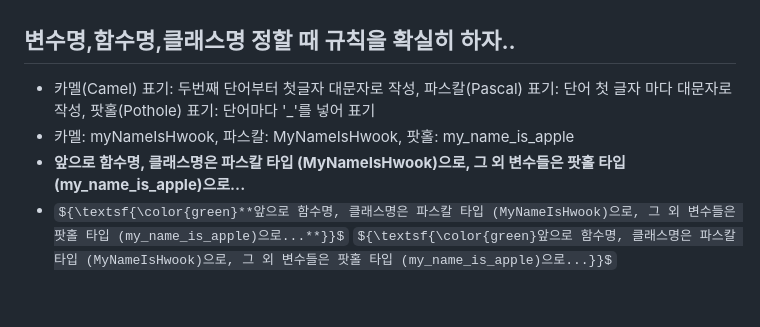
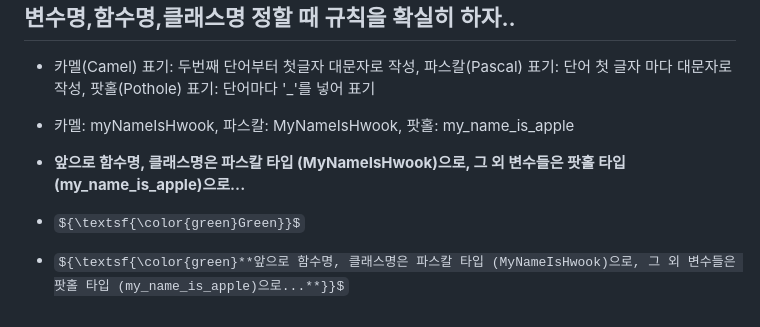
Before and after one commit to H-wooks/KITA_2024, a Markdown page: M2_Python프로그래밍/readme.md, the part around the change. GitHub-like rendering; some formulas as TeX source.

```diff
--- a/M2_Python프로그래밍/readme.md
+++ b/M2_Python프로그래밍/readme.md
@@ -40,5 +40,7 @@
 - 카멜(Camel) 표기: 두번째 단어부터 첫글자 대문자로 작성, 파스칼(Pascal) 표기: 단어 첫 글자 마다 대문자로 작성, 팟홀(Pothole) 표기: 단어마다 '_'를 넣어 표기
 - 카멜: myNameIsHwook, 파스칼: MyNameIsHwook, 팟홀: my_name_is_apple
 - **앞으로 함수명, 클래스명은 파스칼 타입 (MyNameIsHwook)으로, 그 외 변수들은 팟홀 타입 (my_name_is_apple)으로...**
+- ${\textsf{\color{green}Green}}$
+
+
 - ${\textsf{\color{green}**앞으로 함수명, 클래스명은 파스칼 타입 (MyNameIsHwook)으로, 그 외 변수들은 팟홀 타입 (my_name_is_apple)으로...**}}$
- ${\textsf{\color{green}앞으로 함수명, 클래스명은 파스칼 타입 (MyNameIsHwook)으로, 그 외 변수들은 팟홀 타입 (my_name_is_apple)으로...}}$
```
